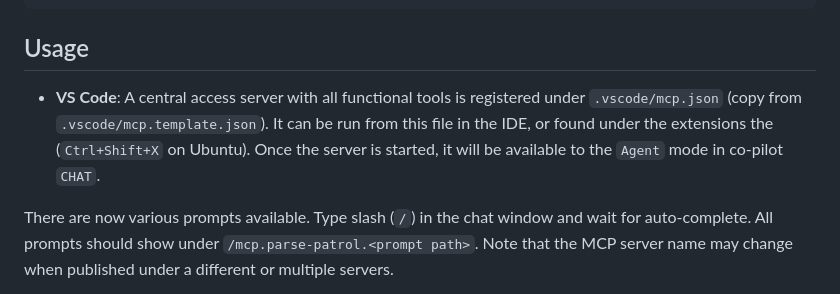
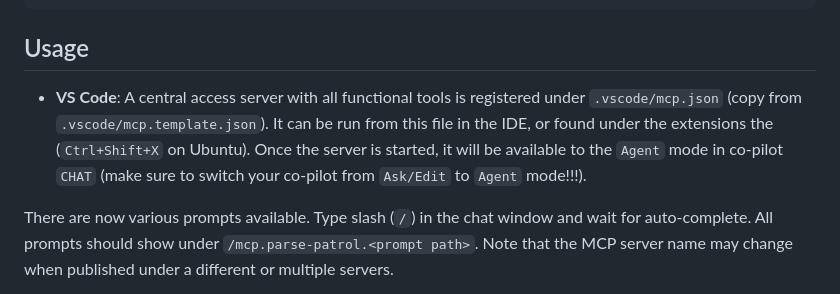
Before and after one commit to ndaelman-hu/parse-patrol, a Markdown page: README.md, the part around the change. Drawn GitHub-style.

Commit message:
Update README to clarify VS Code co-pilot mode instructions

```diff
--- a/README.md
+++ b/README.md
@@ -64,7 +64,7 @@ parse-patrol/
 
 ## Usage
 
-- **VS Code**: A central access server with all functional tools is registered under `.vscode/mcp.json` (copy from `.vscode/mcp.template.json`). It can be run from this file in the IDE, or found under the extensions the (`Ctrl+Shift+X` on Ubuntu). Once the server is started, it will be available to the `Agent` mode in co-pilot `CHAT`.
+- **VS Code**: A central access server with all functional tools is registered under `.vscode/mcp.json` (copy from `.vscode/mcp.template.json`). It can be run from this file in the IDE, or found under the extensions the (`Ctrl+Shift+X` on Ubuntu). Once the server is started, it will be available to the `Agent` mode in co-pilot `CHAT` (make sure to switch your co-pilot from `Ask/Edit` to `Agent` mode!!!).
 
 There are now various prompts available. Type slash (`/`) in the chat window and wait for auto-complete.
 All prompts should show under `/mcp.parse-patrol.<prompt path>`. Note that the MCP server name may change when published under a different or multiple servers.
```
